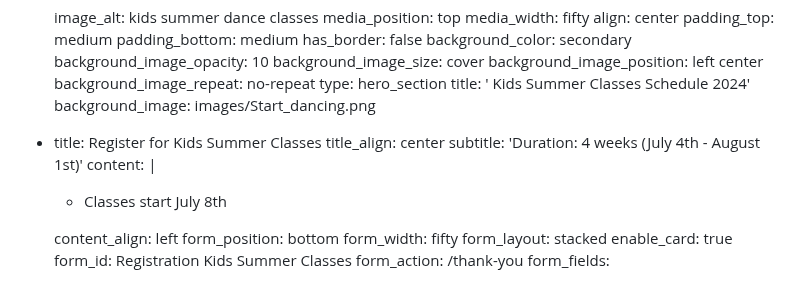
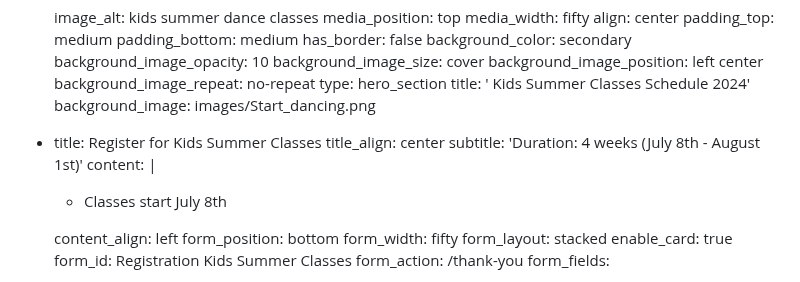
Before and after one commit to nmaksimova/square-panda-cb92c, a Markdown page: src/pages/kids_summer_classes_fram.md, the part around the change. Drawn GitHub-style.

```diff
--- a/src/pages/kids_summer_classes_fram.md
+++ b/src/pages/kids_summer_classes_fram.md
@@ -21,7 +21,7 @@ sections:
     background_image: images/Start_dancing.png
   - title: Register for Kids Summer Classes
     title_align: center
-    subtitle: 'Duration: 4 weeks (July 4th - August 1st)'
+    subtitle: 'Duration: 4 weeks (July 8th - August 1st)'
     content: |
       *   Classes start July 8th
 
```
